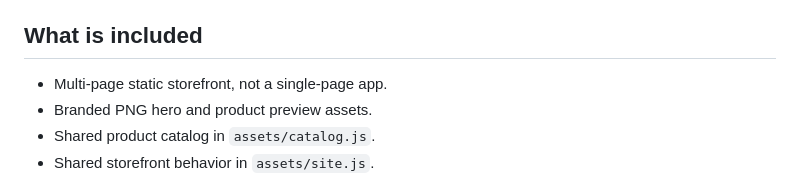
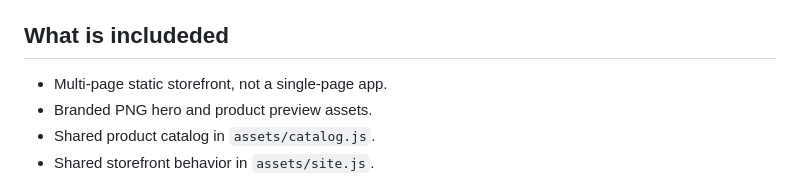
Before and after one commit to devops-chaos/ai-digital-products-store, a Markdown page: README.md, the part around the change. Rendered like a GitHub page.

```diff
--- a/README.md
+++ b/README.md
@@ -15,7 +15,7 @@ PromptlyPro is a multi-page AI-powered digital products store for templates, pro
 - `admin.html` - local product manager and JSON export.
 - `support.html` and `policies.html` - production-supporting store pages.
 
-## What is included
+## What is includeded
 
 - Multi-page static storefront, not a single-page app.
 - Branded PNG hero and product preview assets.
```
